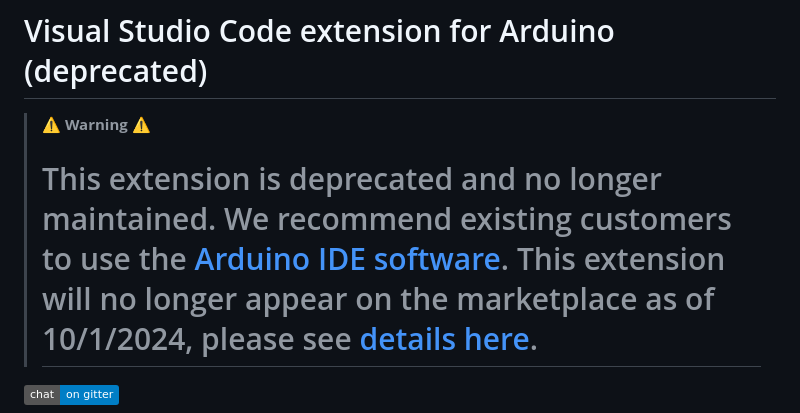
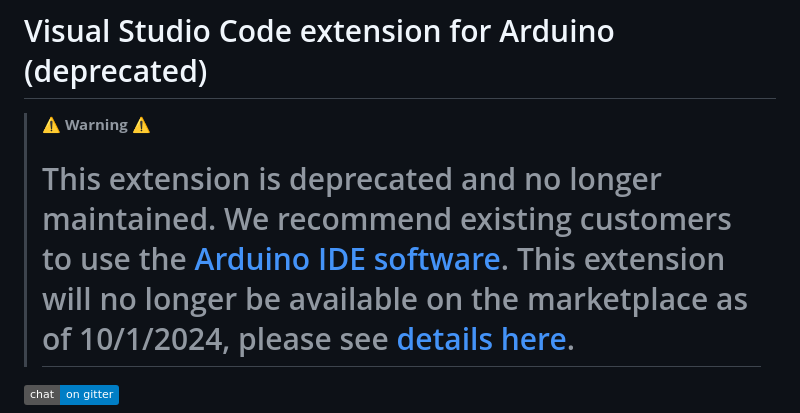
Before and after one commit to microsoft/vscode-arduino, a Markdown page: README.md, the part around the change. GitHub-like rendering; badges without logos.

Commit message:
available

```diff
--- a/README.md
+++ b/README.md
@@ -2,7 +2,7 @@
 
 > ⚠️ **Warning** ⚠️
 >
-> # This extension is deprecated and no longer maintained. We recommend existing customers to use the [Arduino IDE software](https://www.arduino.cc/en/software). This extension will no longer appear on the marketplace as of 10/1/2024, please see [details here](https://github.com/microsoft/vscode-arduino/issues/1760).
+> # This extension is deprecated and no longer maintained. We recommend existing customers to use the [Arduino IDE software](https://www.arduino.cc/en/software). This extension will no longer be available on the marketplace as of 10/1/2024, please see [details here](https://github.com/microsoft/vscode-arduino/issues/1760).
 
 [![Gitter](https://img.shields.io/badge/chat-on%20gitter-blue.svg)](https://gitter.im/Microsoft/vscode-arduino)
 
```
